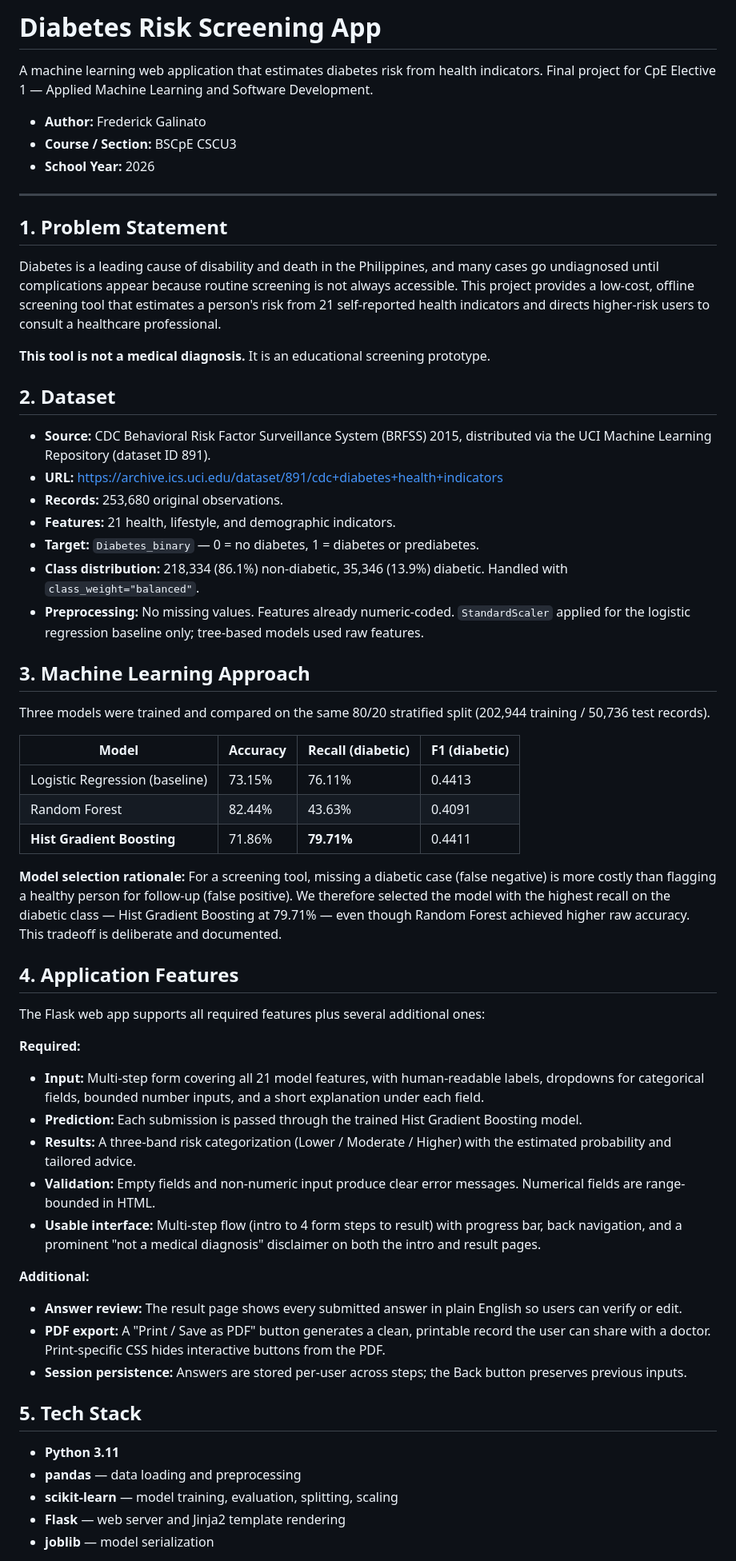
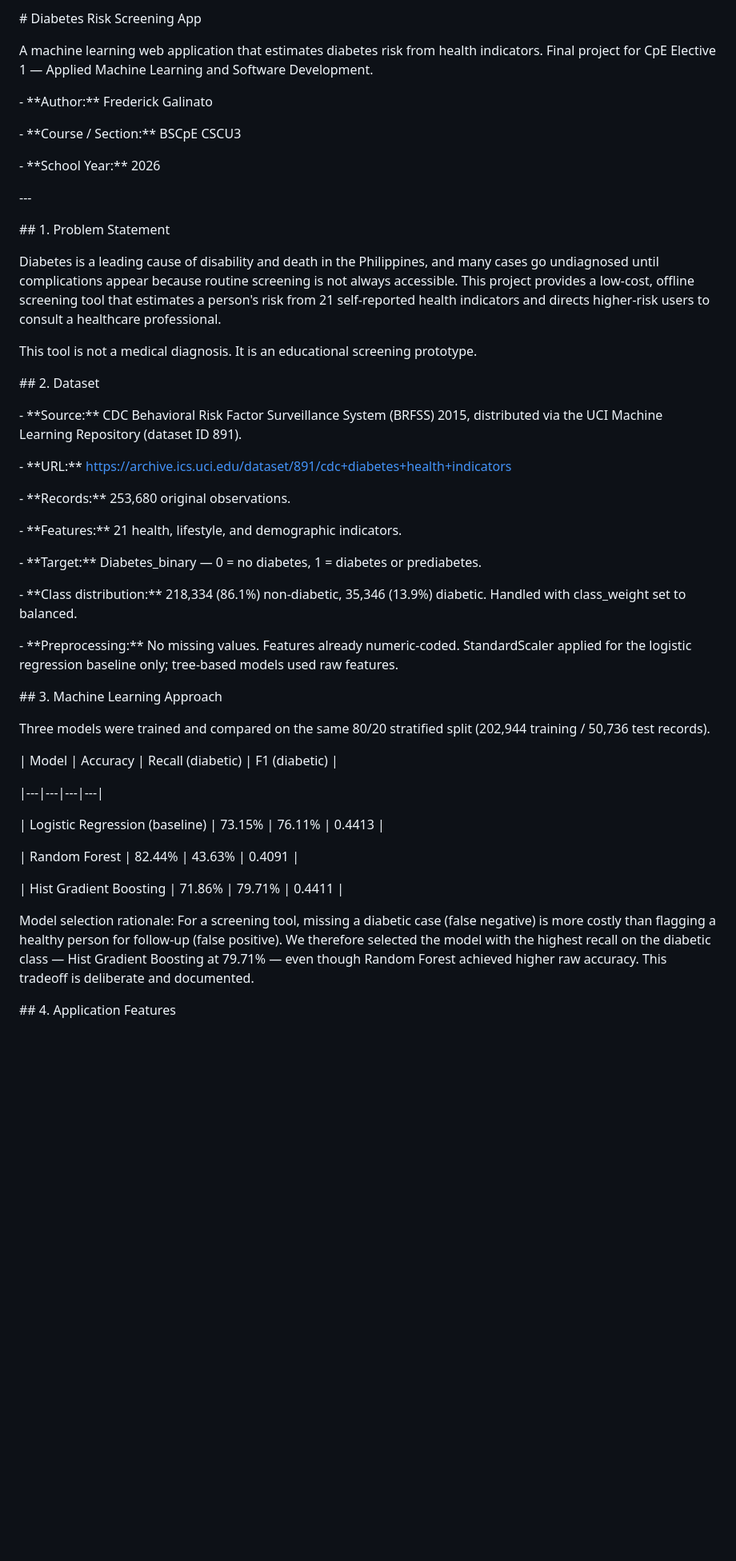
Before and after one commit to juhujhfg212/diabetes-risk-screening, a Markdown page: README.md, the part around one of its changes. Shown at 80% size. Rendered like a GitHub page; blank space fills up the shorter version.

```diff
--- a/README.md
+++ b/README.md
@@ -1,64 +1,80 @@
-# Diabetes Risk Screening App
+\# Diabetes Risk Screening App
+
+
 
 A machine learning web application that estimates diabetes risk from health indicators. Final project for CpE Elective 1 — Applied Machine Learning and Software Development.
 
-- **Author:** Frederick Galinato
-- **Course / Section:** BSCpE CSCU3
-- **School Year:** 2026
 
----
 
-## 1. Problem Statement
+\- \*\*Author:\*\* Frederick Galinato
+
+\- \*\*Course / Section:\*\* BSCpE CSCU3
+
+\- \*\*School Year:\*\* 2026
+
+
+
+\---
+
+
+
+\## 1. Problem Statement
+
+
 
 Diabetes is a leading cause of disability and death in the Philippines, and many cases go undiagnosed until complications appear because routine screening is not always accessible. This project provides a low-cost, offline screening tool that estimates a person's risk from 21 self-reported health indicators and directs higher-risk users to consult a healthcare professional.
 
-**This tool is not a medical diagnosis.** It is an educational screening prototype.
 
-## 2. Dataset
 
-- **Source:** CDC Behavioral Risk Factor Surveillance System (BRFSS) 2015, distributed via the UCI Machine Learning Repository (dataset ID 891).
-- **URL:** https://archive.ics.uci.edu/dataset/891/cdc+diabetes+health+indicators
-- **Records:** 253,680 original observations.
-- **Features:** 21 health, lifestyle, and demographic indicators.
-- **Target:** `Diabetes_binary` — 0 = no diabetes, 1 = diabetes or prediabetes.
-- **Class distribution:** 218,334 (86.1%) non-diabetic, 35,346 (13.9%) diabetic. Handled with `class_weight="balanced"`.
-- **Preprocessing:** No missing values. Features already numeric-coded. `StandardScaler` applied for the logistic regression baseline only; tree-based models used raw features.
+This tool is not a medical diagnosis. It is an educational screening prototype.
 
-## 3. Machine Learning Approach
+
+
+\## 2. Dataset
+
+
+
+\- \*\*Source:\*\* CDC Behavioral Risk Factor Surveillance System (BRFSS) 2015, distributed via the UCI Machine Learning Repository (dataset ID 891).
+
+\- \*\*URL:\*\* https://archive.ics.uci.edu/dataset/891/cdc+diabetes+health+indicators
+
+\- \*\*Records:\*\* 253,680 original observations.
+
+\- \*\*Features:\*\* 21 health, lifestyle, and demographic indicators.
+
+\- \*\*Target:\*\* Diabetes\_binary — 0 = no diabetes, 1 = diabetes or prediabetes.
+
+\- \*\*Class distribution:\*\* 218,334 (86.1%) non-diabetic, 35,346 (13.9%) diabetic. Handled with class\_weight set to balanced.
+
+\- \*\*Preprocessing:\*\* No missing values. Features already numeric-coded. StandardScaler applied for the logistic regression baseline only; tree-based models used raw features.
+
+
+
+\## 3. Machine Learning Approach
+
+
 
 Three models were trained and compared on the same 80/20 stratified split (202,944 training / 50,736 test records).
 
+
+
 | Model | Accuracy | Recall (diabetic) | F1 (diabetic) |
+
 |---|---|---|---|
+
 | Logistic Regression (baseline) | 73.15% | 76.11% | 0.4413 |
+
 | Random Forest | 82.44% | 43.63% | 0.4091 |
-| **Hist Gradient Boosting** | 71.86% | **79.71%** | 0.4411 |
 
-**Model selection rationale:** For a screening tool, missing a diabetic case (false negative) is more costly than flagging a healthy person for follow-up (false positive). We therefore selected the model with the highest recall on the diabetic class — Hist Gradient Boosting at 79.71% — even though Random Forest achieved higher raw accuracy. This tradeoff is deliberate and documented.
+| Hist Gradient Boosting | 71.86% | 79.71% | 0.4411 |
 
-## 4. Application Features
 
-The Flask web app supports all required features plus several additional ones:
 
-**Required:**
+Model selection rationale: For a screening tool, missing a diabetic case (false negative) is more costly than flagging a healthy person for follow-up (false positive). We therefore selected the model with the highest recall on the diabetic class — Hist Gradient Boosting at 79.71% — even though Random Forest achieved higher raw accuracy. This tradeoff is deliberate and documented.
 
-- **Input:** Multi-step form covering all 21 model features, with human-readable labels, dropdowns for categorical fields, bounded number inputs, and a short explanation under each field.
-- **Prediction:** Each submission is passed through the trained Hist Gradient Boosting model.
-- **Results:** A three-band risk categorization (Lower / Moderate / Higher) with the estimated probability and tailored advice.
-- **Validation:** Empty fields and non-numeric input produce clear error messages. Numerical fields are range-bounded in HTML.
-- **Usable interface:** Multi-step flow (intro to 4 form steps to result) with progress bar, back navigation, and a prominent "not a medical diagnosis" disclaimer on both the intro and result pages.
 
-**Additional:**
 
-- **Answer review:** The result page shows every submitted answer in plain English so users can verify or edit.
-- **PDF export:** A "Print / Save as PDF" button generates a clean, printable record the user can share with a doctor. Print-specific CSS hides interactive buttons from the PDF.
-- **Session persistence:** Answers are stored per-user across steps; the Back button preserves previous inputs.
+\## 4. Application Features
 
-## 5. Tech Stack
 
-- **Python 3.11**
-- **pandas** — data loading and preprocessing
-- **scikit-learn** — model training, evaluation, splitting, scaling
-- **Flask** — web server and Jinja2 template rendering
-- **joblib** — model serialization
 
```
Also changed, not shown: other parts of README.md (+164 -2 lines).
